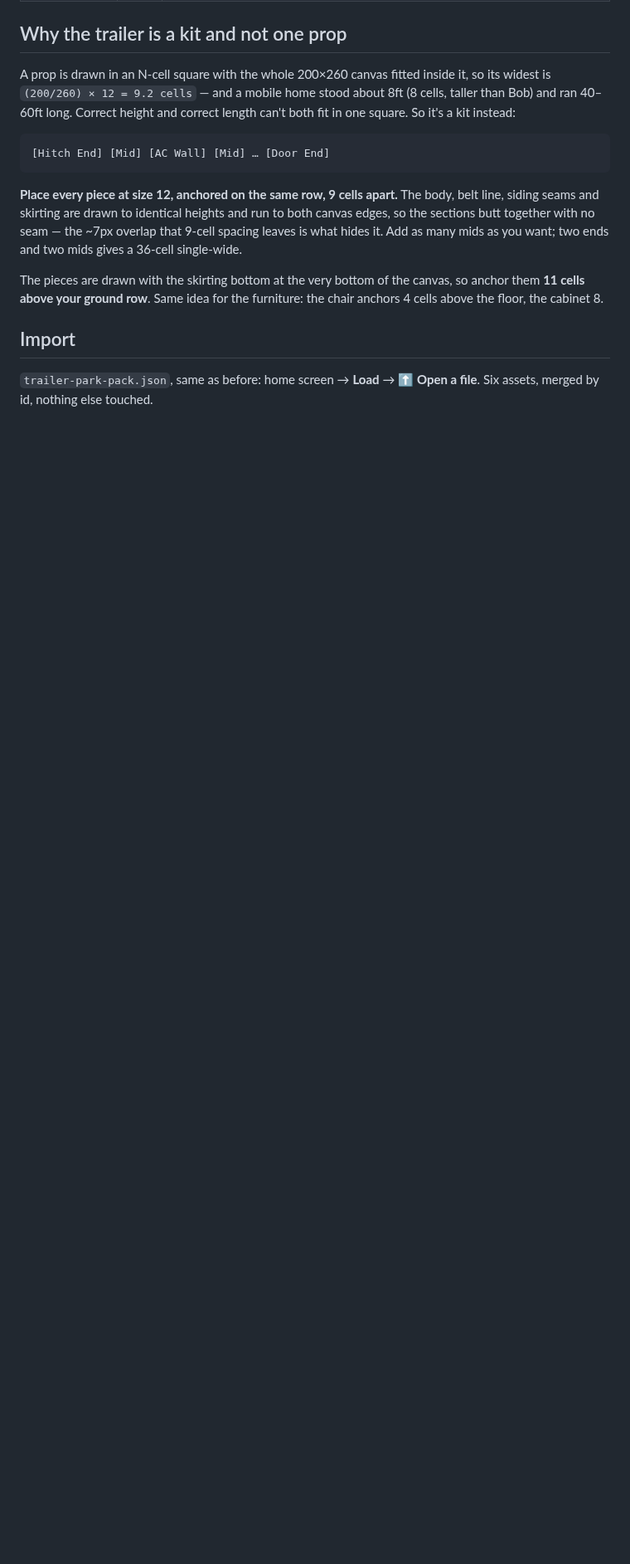
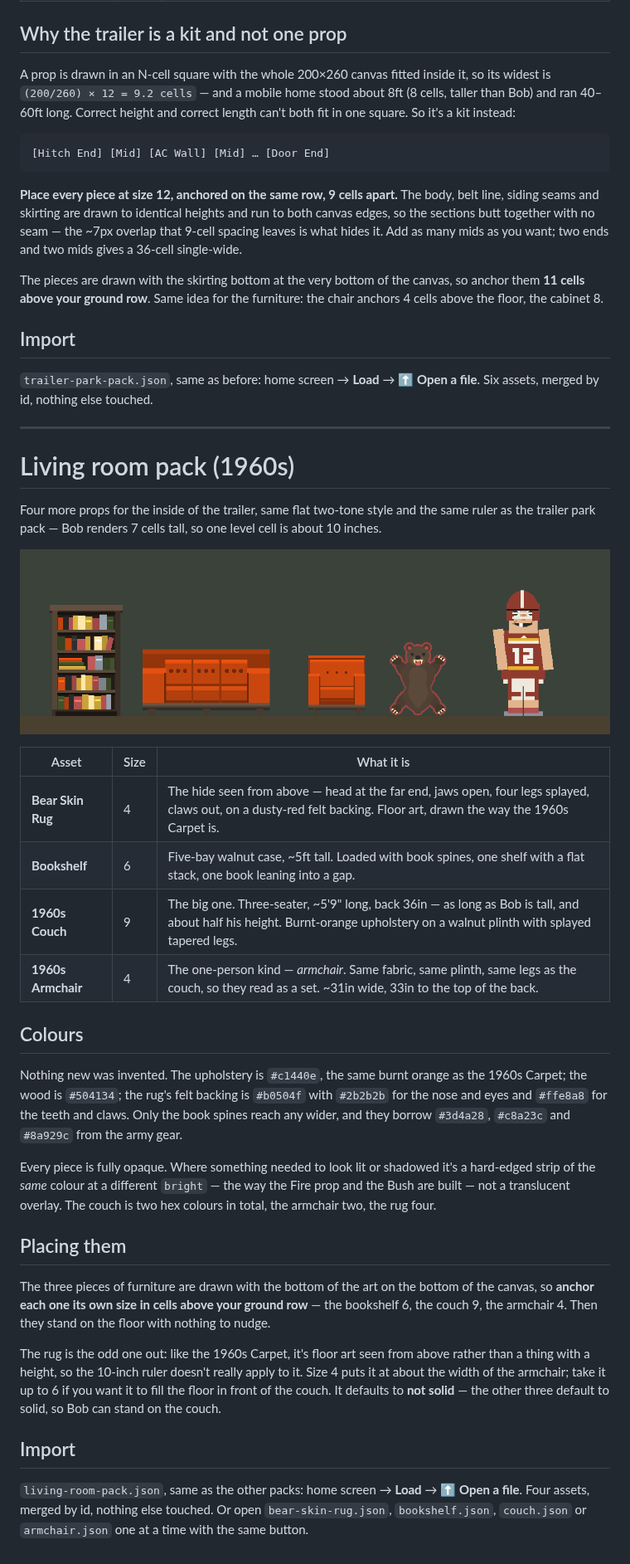
Before and after one commit to cbm971/BobAssetBuilder, a Markdown page: assets/README.md, the part around the change. Shown at 83% size. Rendered like a GitHub page; pictures changed too: assets/preview-living-room.png (added); blank space fills up the shorter version.

Commit message:
Add 1960s living room props: bear skin rug, bookshelf, couch, armchair
Four Object/Props built on the same 200x260 canvas and the same 10-inch-per-cell
ruler as the trailer park pack.

- Bear Skin Rug (size 4) - hide seen from above on a felt backing, drawn as floor
  art the way the 1960s Carpet is, so it doesn't follow the height ruler.
- Bookshelf (size 6) - five-bay walnut case, ~5ft, loaded with spines.
- 1960s Couch (size 9) - three-seater, ~5'9" long with a 36in back.
- 1960s Armchair (size 4) - the one-seat version, same fabric, plinth and legs
  so the two read as a set.

Held to the style the Fire prop and the Bush are built in: a small number of
palette colours (the couch and armchair are two hexes each), every piece fully
opaque, and shading done as hard-edged strips of the same colour at a different
fx.bright rather than translucent overlays.

Co-Authored-By: Claude Opus 5 <noreply@anthropic.com>
Claude-Session: https://claude.ai/code/session_01KTCJEbuNHguviWVe2MQQgL

```diff
--- a/assets/README.md
+++ b/assets/README.md
@@ -117,3 +117,49 @@ anchors 4 cells above the floor, the cabinet 8.
 
 `trailer-park-pack.json`, same as before: home screen → **Load** → **⬆ Open a file**.
 Six assets, merged by id, nothing else touched.
+
+---
+
+# Living room pack (1960s)
+
+Four more props for the inside of the trailer, same flat two-tone style and the same ruler
+as the trailer park pack — Bob renders 7 cells tall, so one level cell is about 10 inches.
+
+![The living room pack in a level, with Bob for scale](preview-living-room.png)
+
+| Asset | Size | What it is |
+| --- | --- | --- |
+| **Bear Skin Rug** | 4 | The hide seen from above — head at the far end, jaws open, four legs splayed, claws out, on a dusty-red felt backing. Floor art, drawn the way the 1960s Carpet is. |
+| **Bookshelf** | 6 | Five-bay walnut case, ~5ft tall. Loaded with book spines, one shelf with a flat stack, one book leaning into a gap. |
+| **1960s Couch** | 9 | The big one. Three-seater, ~5'9" long, back 36in — as long as Bob is tall, and about half his height. Burnt-orange upholstery on a walnut plinth with splayed tapered legs. |
+| **1960s Armchair** | 4 | The one-person kind — *armchair*. Same fabric, same plinth, same legs as the couch, so they read as a set. ~31in wide, 33in to the top of the back. |
+
+## Colours
+
+Nothing new was invented. The upholstery is `#c1440e`, the same burnt orange as the 1960s
+Carpet; the wood is `#504134`; the rug's felt backing is `#b0504f` with `#2b2b2b` for the
+nose and eyes and `#ffe8a8` for the teeth and claws. Only the book spines reach any wider,
+and they borrow `#3d4a28`, `#c8a23c` and `#8a929c` from the army gear.
+
+Every piece is fully opaque. Where something needed to look lit or shadowed it's a hard-edged
+strip of the *same* colour at a different `bright` — the way the Fire prop and the Bush are
+built — not a translucent overlay. The couch is two hex colours in total, the armchair two,
+the rug four.
+
+## Placing them
+
+The three pieces of furniture are drawn with the bottom of the art on the bottom of the
+canvas, so **anchor each one its own size in cells above your ground row** — the bookshelf 6,
+the couch 9, the armchair 4. Then they stand on the floor with nothing to nudge.
+
+The rug is the odd one out: like the 1960s Carpet, it's floor art seen from above rather than
+a thing with a height, so the 10-inch ruler doesn't really apply to it. Size 4 puts it at
+about the width of the armchair; take it up to 6 if you want it to fill the floor in front of
+the couch. It defaults to **not solid** — the other three default to solid, so Bob can stand
+on the couch.
+
+## Import
+
+`living-room-pack.json`, same as the other packs: home screen → **Load** → **⬆ Open a file**.
+Four assets, merged by id, nothing else touched. Or open `bear-skin-rug.json`, `bookshelf.json`,
+`couch.json` or `armchair.json` one at a time with the same button.
```
Also changed, not shown: 5 other files.
